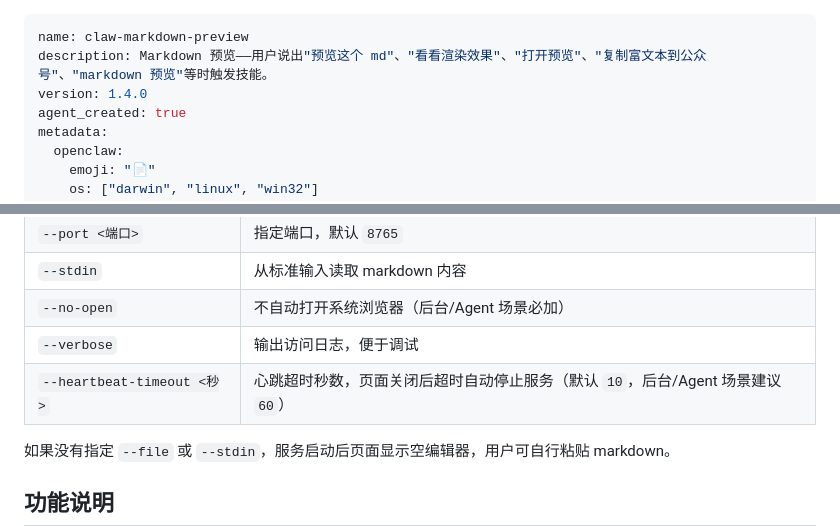
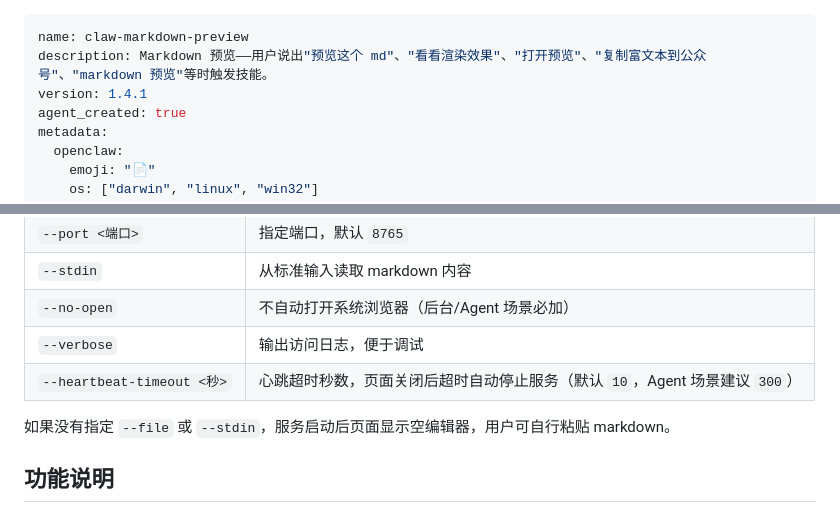
Before and after one commit to webkixi/claw-markdown-preview-skill, a Markdown page: SKILL.md, 2 parts joined by grey strips. GitHub-like rendering.

```diff
--- a/SKILL.md
+++ b/SKILL.md
@@ -1,7 +1,7 @@
 ---
 name: claw-markdown-preview
 description: Markdown 预览——用户说出"预览这个 md"、"看看渲染效果"、"打开预览"、"复制富文本到公众号"、"markdown 预览"等时触发技能。
-version: 1.4.0
+version: 1.4.1
 agent_created: true
 metadata:
   openclaw:
@@ -115,7 +72,7 @@ start "" "http://127.0.0.1:<PORT>"
 | `--stdin` | 从标准输入读取 markdown 内容 |
 | `--no-open` | 不自动打开系统浏览器（后台/Agent 场景必加） |
 | `--verbose` | 输出访问日志，便于调试 |
-| `--heartbeat-timeout <秒>` | 心跳超时秒数，页面关闭后超时自动停止服务（默认 `10`，后台/Agent 场景建议 `60`） |
+| `--heartbeat-timeout <秒>` | 心跳超时秒数，页面关闭后超时自动停止服务（默认 `10`，Agent 场景建议 `300`） |
 
 如果没有指定 `--file` 或 `--stdin`，服务启动后页面显示空编辑器，用户可自行粘贴 markdown。
 
```
Also changed, not shown: other parts of SKILL.md (+17 -66 lines).
